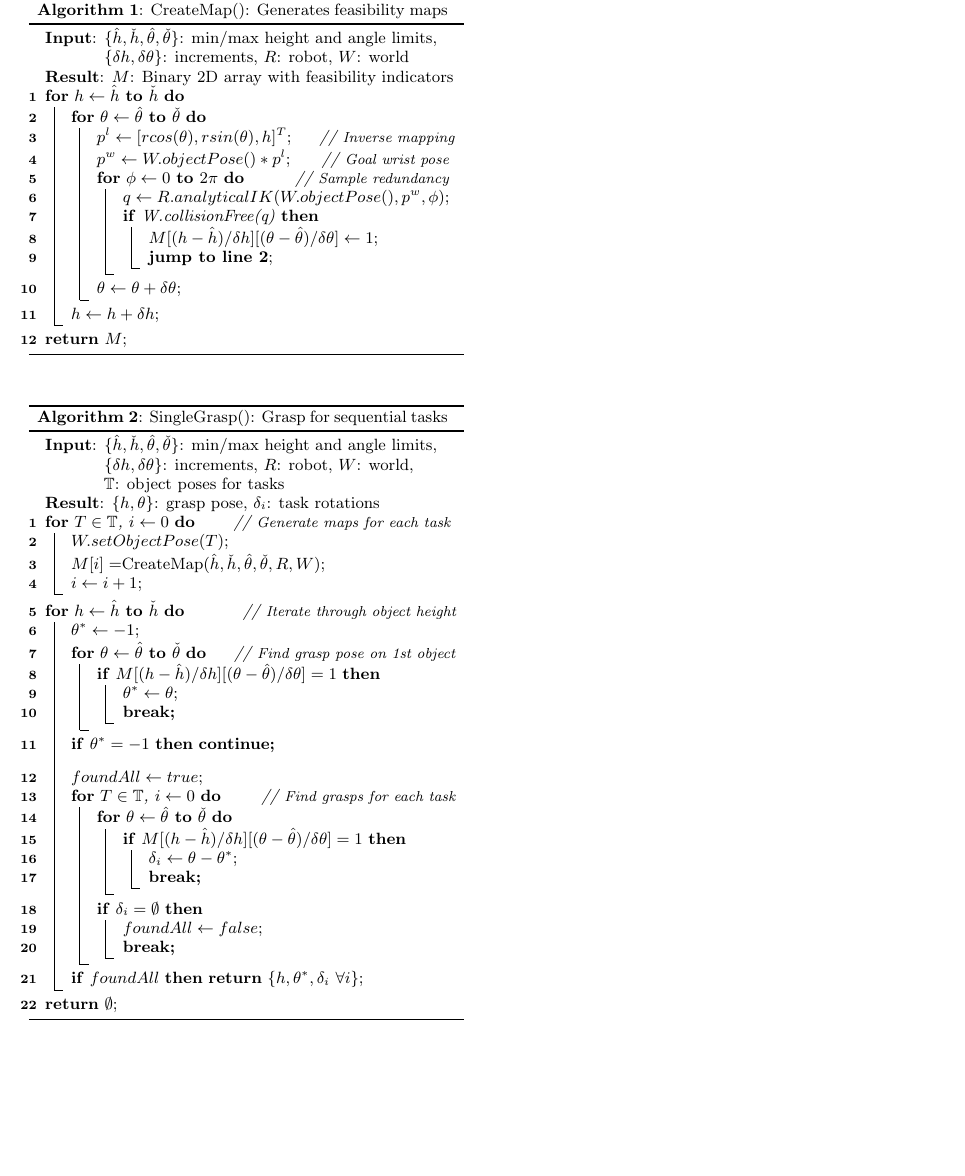
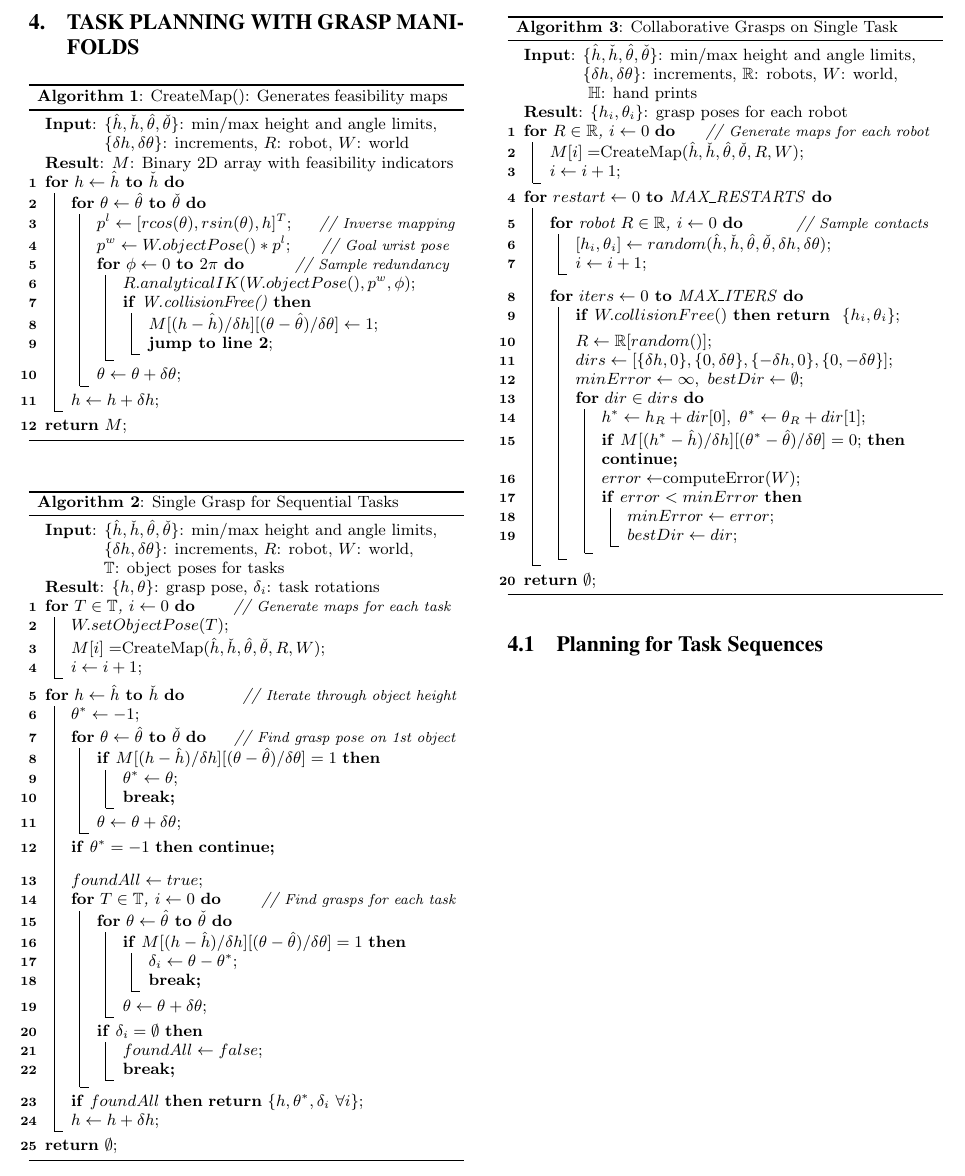
Before and after one commit to cerdogan/symmetryGrasping, a LaTeX document (aamas2015.tex): part of page 6 of 8, cut at the place of the change, the shorter picture padded with empty space. The pictures show the PDF file aamas2015.pdf that the author committed with the source.

Commit message:
almost done

```diff
--- a/aamas2015.tex
+++ b/aamas2015.tex
@@ -538,8 +539,8 @@ mapping can be reduced from the inverse kinematics formulation.
       $p^l \leftarrow [r cos(\theta), r sin(\theta), h]^T;$ \tcp*[f]{\small Inverse mapping\normal}\\
       $p^w \leftarrow W.objectPose() * p^l$; \tcp*[f]{\small Goal wrist pose \normal} \\
       \For(\tcp*[f]{\small Sample redundancy \normal}){$\phi \leftarrow 0$ \KwTo $2 \pi$} {
-	$q \leftarrow R.analyticalIK(W.objectPose(), p^w, \phi);$ \\
-	\If{W.collisionFree(q)} {
+	$R.analyticalIK(W.objectPose(), p^w, \phi);$ \\
+	\If{W.collisionFree()} {
 	  $M[(h-\hat{h})/\delta h][(\theta-\hat{\theta})/\delta \theta] \leftarrow 1;$ \\
 	  \textbf{jump to line 2};
 	}
@@ -573,6 +574,7 @@ mapping can be reduced from the inverse kinematics formulation.
 	$\theta^* \leftarrow \theta;$ \\
 	\textbf{break;} \\
       }
+      $\theta \leftarrow \theta + \delta \theta;$ \\
     }
     \lIf{$\theta^* = -1$}
       \textbf{continue;} \\
@@ -585,19 +587,71 @@ mapping can be reduced from the inverse kinematics formulation.
 	$\mathbb{\delta}_i \leftarrow \theta - \theta^*;$ \\
 	\textbf{break;} \\
       }
+      $\theta \leftarrow \theta + \delta \theta;$ \\
     }
     \If{$\mathbb{\delta}_i = \emptyset$} {
 	  $foundAll \leftarrow false;$ \\
 	  \textbf{break;}\\
 	}
     }
-    \lIf{$foundAll$} \textbf{return} $\{h,\theta^*,\delta_i ~ \forall i\};$
+    \lIf{$foundAll$} \textbf{return} $\{h,\theta^*,\delta_i ~ \forall i\};$\\
+    $h \leftarrow h + \delta h;$
   }
 
   \Return{$\emptyset$};
-  \caption{SingleGrasp(): Grasp for sequential tasks}
+  \caption{Single Grasp for Sequential Tasks}
 \end{algorithm}
 
+
+
+%==================================================================================================
+\begin{algorithm}[ht!]
+  \SetCommentSty{emph}
+  \KwIn{$\{\hat{h}, \check{h}, \hat{\theta}, \check{\theta}\}$: min/max height and angle limits,
+  $\{\delta h, \delta \theta\}$: increments, $\mathbb{R}$: robots, $W$: world,
+  \\ \hspace{3.5em} $\mathbb{H}$: hand prints}
+  \KwResult{$\{h_i, \theta_i\}$: grasp poses for each robot}
+
+  \For(\tcp*[f]{\small Generate maps for each robot \normal}){$R \in \mathbb{R}$, $i \leftarrow 0$} {
+    $M[i] = $CreateMap$(\hat{h}, \check{h}, \hat{\theta}, \check{\theta}, R, W);$\\
+    $i \leftarrow i + 1$;
+  }
+
+  \For{$restart \leftarrow 0$ \KwTo MAX\_RESTARTS} {
+  \BlankLine
+    \For(\tcp*[f]{\small Sample contacts \normal}){robot $R \in \mathbb{R}$, $i \leftarrow 0$} {
+      $[h_i, \theta_i] \leftarrow random(\hat{h}, \check{h}, \hat{\theta}, \check{\theta}, \delta h, \delta \theta);$ \\
+      $i \leftarrow i + 1$;\\
+    }
+    \BlankLine
+    \For{$iters \leftarrow 0$ \KwTo MAX\_ITERS} {
+
+      \lIf{$W.collisionFree()$} \textbf{return } $\{h_i, \theta_i\}$;\\
+      \BlankLine
+      $R \leftarrow \mathbb{R}[random()]$;  \\
+      $dirs \leftarrow [\{\delta h,0\}, \{0, \delta \theta\}, \{-\delta h, 0\}, \{0, -\delta \theta\}]$; \\
+
+      $minError \leftarrow \infty, ~ bestDir \leftarrow \emptyset; $ \\
+      \For{$dir \in dirs$} {
+
+	$h^* \leftarrow h_R + dir[0], ~\theta^* \leftarrow \theta_R + dir[1];$ \\
+	\lIf{$M[(h^*-\hat{h})/\delta h][(\theta^*-\hat{\theta})/\delta \theta] = 0;$}
+	  \textbf{continue;}
+
+	$error \leftarrow $computeError($W$); \\
+	\If{$error < minError$} {
+	  $minError \leftarrow error;$ \\
+	  $bestDir \leftarrow dir;$
+	}
+      }
+
+    }
+  }
+
+
+  \Return{$\emptyset$};
+  \caption{Collaborative Grasps on Single Task}
+\end{algorithm}
 
 
 
```
Also changed, not shown: aamas2015.pdf, aamas2015.tex (3 more changed lines), 4 other files.
